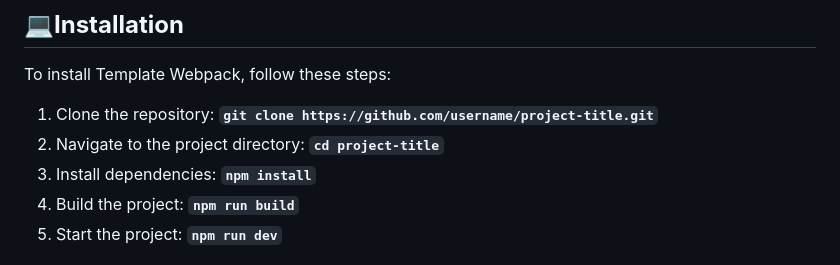
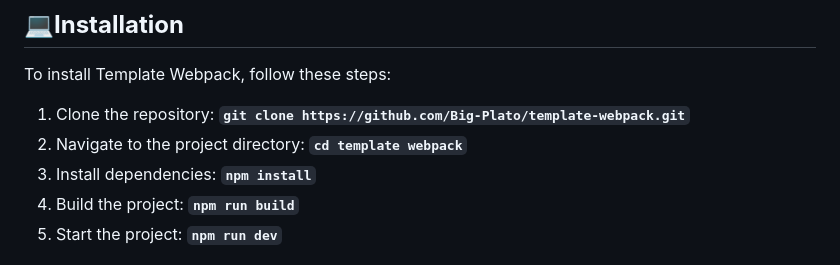
Before and after one commit to luis-octavius/template-webpack, a Markdown page: README.md, the part around the change. Rendered like a GitHub page.

Commit message:
Atualizar o README.md

```diff
--- a/README.md
+++ b/README.md
@@ -12,8 +12,8 @@
 
 To install Template Webpack, follow these steps:
 
-1. Clone the repository: **`git clone https://github.com/username/project-title.git`**
-2. Navigate to the project directory: **`cd project-title`**
+1. Clone the repository: **`git clone https://github.com/Big-Plato/template-webpack.git`**
+2. Navigate to the project directory: **`cd template webpack`**
 3. Install dependencies: **`npm install`**
 4. Build the project: **`npm run build`**
 5. Start the project: **`npm run dev`**
```
